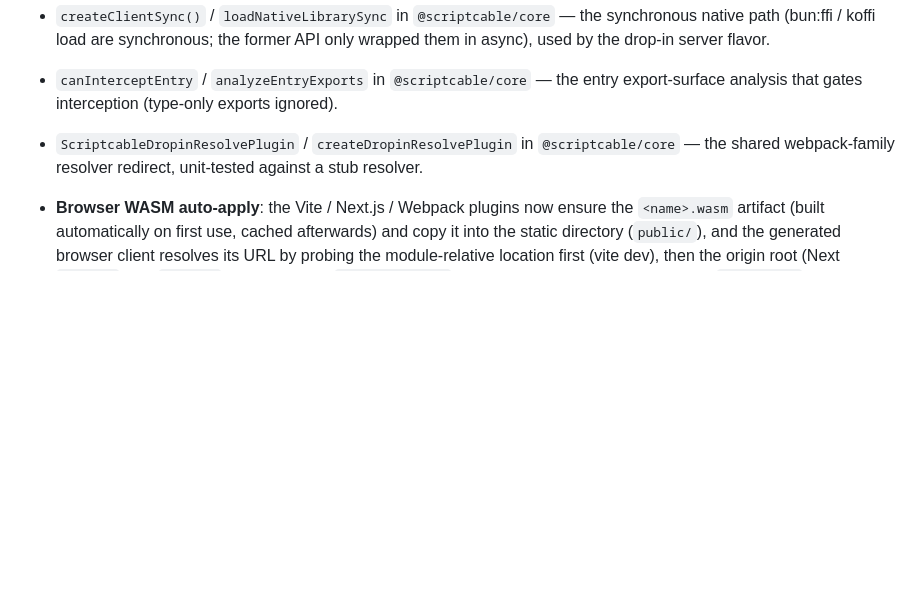
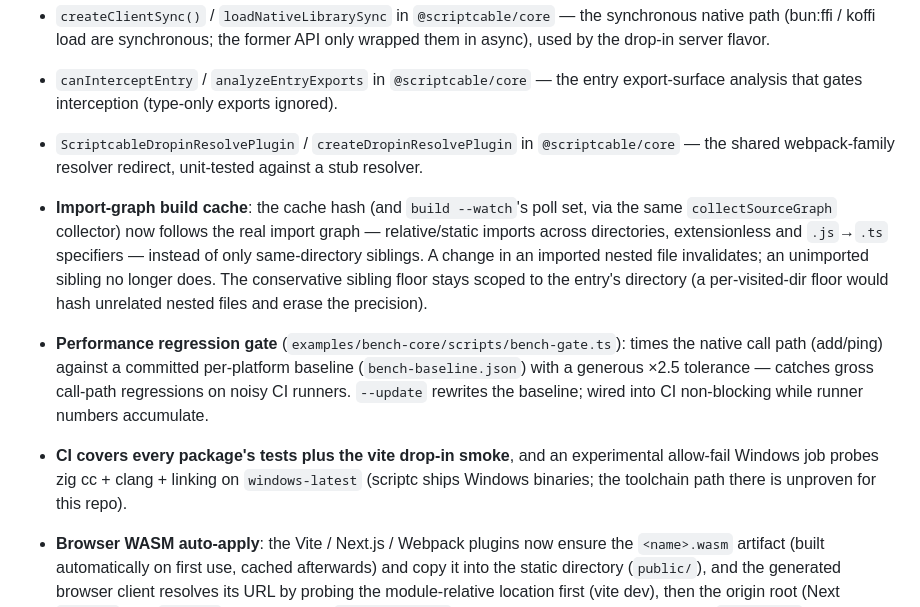
Before and after one commit to loopy-lim/scriptcable, a Markdown page: CHANGELOG.md, the part around the change. GitHub-like rendering; blank space fills up the shorter version.

```diff
--- a/CHANGELOG.md
+++ b/CHANGELOG.md
@@ -10,6 +10,9 @@
 - `createClientSync()` / `loadNativeLibrarySync` in `@scriptcable/core` — the synchronous native path (bun:ffi / koffi load are synchronous; the former API only wrapped them in async), used by the drop-in server flavor.
 - `canInterceptEntry` / `analyzeEntryExports` in `@scriptcable/core` — the entry export-surface analysis that gates interception (type-only exports ignored).
 - `ScriptcableDropinResolvePlugin` / `createDropinResolvePlugin` in `@scriptcable/core` — the shared webpack-family resolver redirect, unit-tested against a stub resolver.
+- **Import-graph build cache**: the cache hash (and `build --watch`'s poll set, via the same `collectSourceGraph` collector) now follows the real import graph — relative/static imports across directories, extensionless and `.js`→`.ts` specifiers — instead of only same-directory siblings. A change in an imported nested file invalidates; an unimported sibling no longer does. The conservative sibling floor stays scoped to the entry's directory (a per-visited-dir floor would hash unrelated nested files and erase the precision).
+- **Performance regression gate** (`examples/bench-core/scripts/bench-gate.ts`): times the native call path (add/ping) against a committed per-platform baseline (`bench-baseline.json`) with a generous ×2.5 tolerance — catches gross call-path regressions on noisy CI runners. `--update` rewrites the baseline; wired into CI non-blocking while runner numbers accumulate.
+- **CI covers every package's tests plus the vite drop-in smoke**, and an experimental allow-fail Windows job probes zig cc + clang + linking on `windows-latest` (scriptc ships Windows binaries; the toolchain path there is unproven for this repo).
 - **Browser WASM auto-apply**: the Vite / Next.js / Webpack plugins now ensure the `<name>.wasm` artifact (built automatically on first use, cached afterwards) and copy it into the static directory (`public/`), and the generated browser client resolves its URL by probing the module-relative location first (vite dev), then the origin root (Next `public/`, vite `public/` → dist root) — `createClient()` works in Next.js client graphs and in `vite build` output with no manual copy step. An explicit `wasmUrl` always wins; when no candidate answers HEAD, the original module-relative URL is used so its error surfaces exactly as before. The vite example's hand-rolled `sync-public.mjs` is gone.
 - **`scriptcable build --watch`**: rebuilds on change for hosts without their own watcher (Next on Turbopack via a predev script, plain Bun/Node apps). Polls the same inputs the build cache hashes — the core entry, its same-directory siblings, and the config files — so what triggers a rebuild is exactly what can change the artifacts. Errors don't kill the watcher; a fixed file triggers the rebuild.
 - **CI-durable client dep by default**: `scriptcable init` now records `"@scriptcable/client": "file:.scriptcable/generated"` in the scaffold's dependencies together with a placeholder manifest (`.scriptcable/generated/package.json` + `placeholder.ts`) and the gitignore negations that keep `bun install` working before the first build (bun fails a `file:` dep whose target has no package.json). The first `scriptcable build` overwrites the placeholder with the real flavors. `scriptcable doctor` reports projects missing the dep and prints the exact snippet (report-only — auto-writing it without the committed placeholder would break fresh-clone installs).
```
Also changed, not shown: docs/getting-started.md (+1 -1 lines), docs/plans/2026-10-21-callbacks.md (added, +75 -0 lines).
